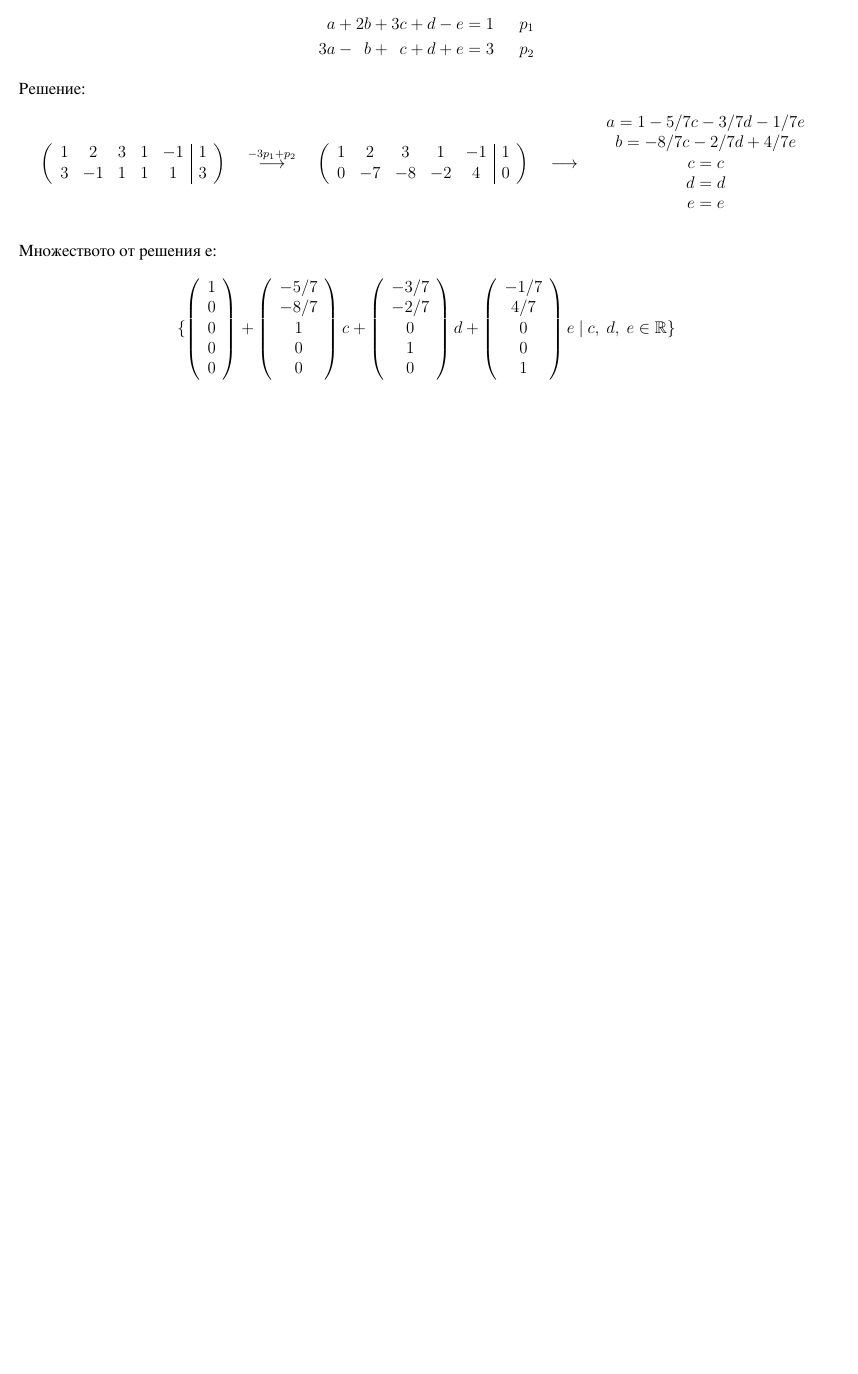
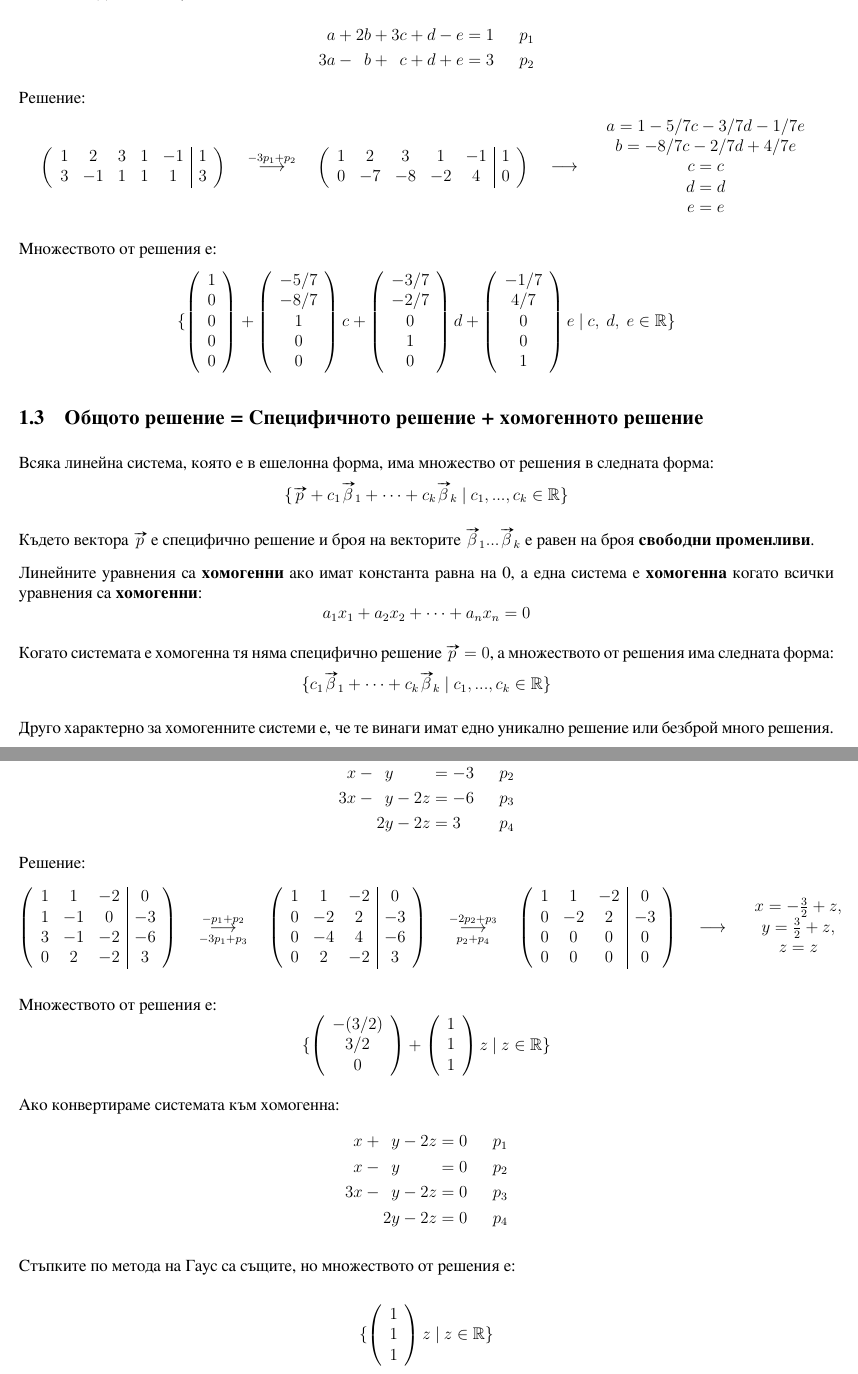
Before and after one commit to MartinNikolovMarinov/linear_algebra, a LaTeX document (init.tex, which reads sections/ex_3.14.tex): part of page 21 of 21 before the commit and two parts of pages 21 and 22 of 22 after it, the two joined at a grey line, cut so that both start at the same text, the shorter picture padded with empty space. Compiled offline with XeLaTeX.

Commit message:
homogeneous and perticular solution tuples

```diff
--- a/init.tex
+++ b/init.tex
@@ -155,8 +155,30 @@
 
 \subfile{sections/describing_the_solution_set_example.tex}
-
 \subfile{sections/ex_2.15-17.tex}
 \subfile{sections/ex_2.18.tex}
 \subfile{sections/ex_2.19.tex}
 
+\subsection{Общото решение = Специфичното решение + хомогенното решение}
+
+\noindent Всяка линейна система, която е в ешелонна форма, има множество от решения в следната форма:
+\begin{equation*}
+    \{ \vv{p} + c_{1}\vv{\beta}_{1} + \cdots + c_{k}\vv{\beta}_{k}\ |\ c_{1},...,c_{k} \in \mathbb{R}\}
+\end{equation*}
+
+\noindent Където вектора $\vv{p}$ е специфично решение и броя на векторите $\vv{\beta}_{1} ... \vv{\beta}_{k}$ е равен на броя \textbf{свободни променливи}.
+
+\noindent Линейните уравнения са \textbf{хомогенни} ако имат константа равна на 0, а една система е \textbf{хомогенна} когато всички уравнения са \textbf{хомогенни}:
+\begin{equation*}
+    a_{1}x_{1} + a_{2}x_{2} + \cdots + a_{n}x_{n} = 0
+\end{equation*}
+
+\noindent Когато системата е хомогенна тя няма специфично решение $\vv{p} = 0$, а множеството от решения има следната форма:
+\begin{equation*}
+    \{ c_{1}\vv{\beta}_{1} + \cdots + c_{k}\vv{\beta}_{k}\ |\ c_{1},...,c_{k} \in \mathbb{R}\}
+\end{equation*}
+
+\noindent Друго характерно за хомогенните системи е, че те винаги имат едно уникално решение или безброй много решения.
+
+\subfile{sections/ex_3.14.tex}
+
 \end{document}
--- /dev/null
+++ b/sections/ex_3.14.tex
@@ -0,0 +1,86 @@
+\documentclass{subfiles}
+
+\begin{document}
+
+\subsubsection{Задача 3.14}
+
+\begin{equation*}
+    \sysdelim..\systeme{
+        x + y - 2z = 0@p_{*},
+        x - y = -3,
+        3x - y - 2z = -6,
+        2y - 2z = 3
+    }
+\end{equation*}
+
+\noindent Решение:
+\begin{equation*}
+    \left(
+        \begin{array}{ ccc|c }
+            1 & 1  & -2 &  0 \\
+            1 & -1 &  0 & -3 \\
+            3 & -1 & -2 & -6 \\
+            0 & 2  & -2 &  3 \\
+        \end{array}
+    \right)
+    \quad
+    \overset{-p_{1}+p_{2}}{\underset{-3p_{1}+p_{3}}{\longrightarrow}}
+    \quad
+    \left(
+    \begin{array}{ ccc|c }
+        1 & 1  & -2 &  0 \\
+        0 & -2 &  2 & -3 \\
+        0 & -4 &  4 & -6 \\
+        0 & 2  & -2 &  3 \\
+    \end{array}
+    \right)
+    \quad
+    \overset{-2p_{2}+p_{3}}{\underset{p_{2}+p_{4}}{\longrightarrow}}
+    \quad
+    \left(
+    \begin{array}{ ccc|c }
+        1 & 1  & -2 &  0 \\
+        0 & -2 &  2 & -3 \\
+        0 &  0 &  0 &  0 \\
+        0 &  0 &  0 &  0 \\
+    \end{array}
+    \right)
+    \quad
+    \longrightarrow
+    \quad
+    \begin{array}{ c }
+        x = -\frac{3}{2} + z,\\
+        y = \frac{3}{2} + z, \\
+        z = z
+    \end{array}
+\end{equation*}
+
+\noindent Множеството от решения е:
+\begin{equation*}
+    \{
+        \left(\begin{array}{ c } -(3/2) \\ 3/2 \\ 0 \end{array}\right) +
+        \left(\begin{array}{ c } 1 \\ 1 \\ 1 \end{array}\right) z
+        \ |\ z \in \mathbb{R}
+    \}
+\end{equation*}
+
+\noindent Ако конвертираме системата към хомогенна:
+\begin{equation*}
+    \sysdelim..\systeme{
+        x + y - 2z = 0@p_{*},
+        x - y = 0,
+        3x - y - 2z = 0,
+        2y - 2z = 0
+    }
+\end{equation*}
+
+\noindent Стъпките по метода на Гаус са същите, но множеството от решения е:
+
+\begin{equation*}
+    \{
+        \left(\begin{array}{ c } 1 \\ 1 \\ 1 \end{array}\right) z
+        \ |\ z \in \mathbb{R}
+    \}
+\end{equation*}
+
+\end{document}
```
Also changed, not shown: sections/describing_the_solution_set_example.tex (+2 -2 lines), sections/ex_2.18.tex (+1 -1 lines), out/out.pdf, init.tex (2 more changed lines).
